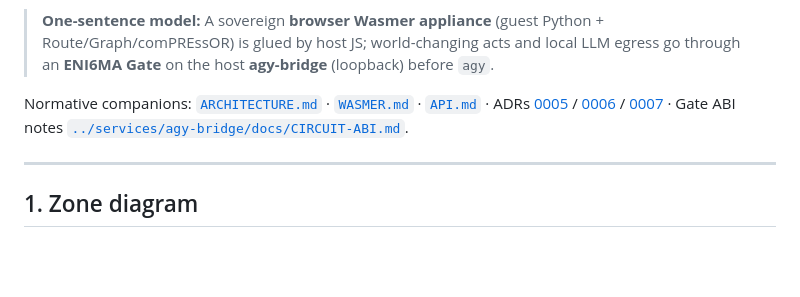
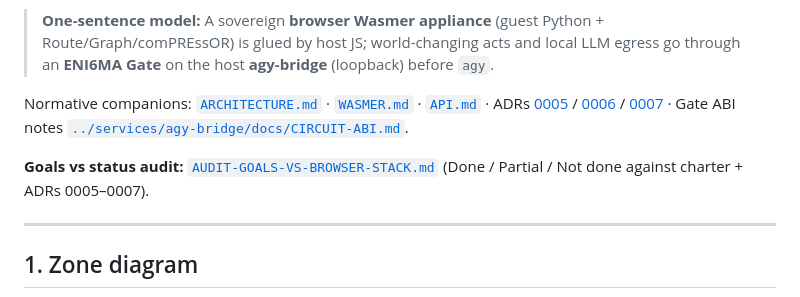
Before and after one commit to soltrinox/comPASS, a Markdown page: docs/WASMER-DEPLOYMENT.md, the part around the change. Drawn GitHub-style; blank space fills up the shorter version.

```diff
--- a/docs/WASMER-DEPLOYMENT.md
+++ b/docs/WASMER-DEPLOYMENT.md
@@ -8,6 +8,8 @@
 > **One-sentence model:** A sovereign **browser Wasmer appliance** (guest Python + Route/Graph/comPREssOR) is glued by host JS; world-changing acts and local LLM egress go through an **ENI6MA Gate** on the host **agy-bridge** (loopback) before `agy`.
 
 Normative companions: [`ARCHITECTURE.md`](ARCHITECTURE.md) · [`WASMER.md`](WASMER.md) · [`API.md`](API.md) · ADRs [0005](adr/0005-eni6ma-gated-browser-agent.md) / [0006](adr/0006-generic-llm-adapter.md) / [0007](adr/0007-agy-behind-eni6ma-gate.md) · Gate ABI notes [`../services/agy-bridge/docs/CIRCUIT-ABI.md`](../services/agy-bridge/docs/CIRCUIT-ABI.md).
+
+**Goals vs status audit:** [`AUDIT-GOALS-VS-BROWSER-STACK.md`](AUDIT-GOALS-VS-BROWSER-STACK.md) (Done / Partial / Not done against charter + ADRs 0005–0007).
 
 ---
 
```
Also changed, not shown: docs/AUDIT-GOALS-VS-BROWSER-STACK.md (added, +155 -0 lines), docs/README.md (+1 -0 lines).
